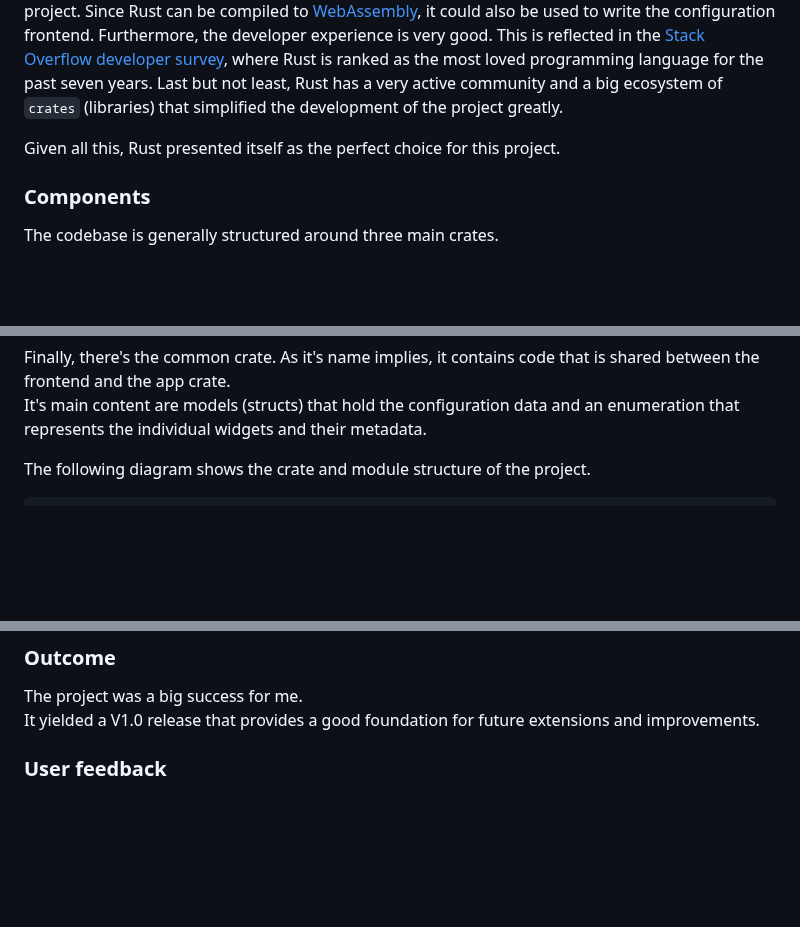
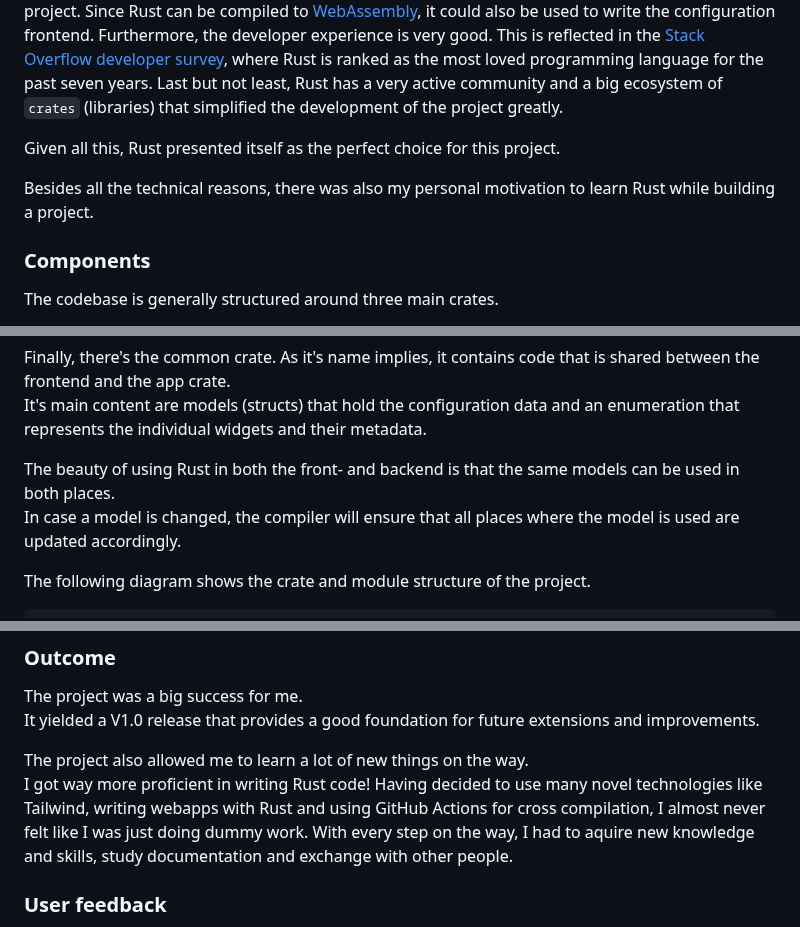
Before and after one commit to eliabieri/wg_display, a Markdown page: project_report.md, 3 parts joined by grey strips. Rendered like a GitHub page; blank space fills up the shorter version.

```diff
--- a/project_report.md
+++ b/project_report.md
@@ -177,6 +183,8 @@ Last but not least, Rust has a very active community and a big ecosystem of `cra
 
 Given all this, Rust presented itself as the perfect choice for this project.
 
+Besides all the technical reasons, there was also my personal motivation to learn Rust while building a project.
+
 ### Components
 
 The codebase is generally structured around three main crates.
@@ -192,6 +200,9 @@ A third module, called shared, holds the configuration persistence logic, that i
 
 Finally, there's the common crate. As it's name implies, it contains code that is shared between the frontend and the app crate.
 It's main content are models (structs) that hold the configuration data and an enumeration that represents the individual widgets and their metadata.
+
+The beauty of using Rust in both the front- and backend is that the same models can be used in both places.
+In case a model is changed, the compiler will ensure that all places where the model is used are updated accordingly.
 
 The following diagram shows the crate and module structure of the project.
 
@@ -483,6 +498,10 @@ It can be [found](#readmemd) in the appendix.
 The project was a big success for me.
 It yielded a V1.0 release that provides a good foundation for future extensions and improvements.
 
+The project also allowed me to learn a lot of new things on the way.
+I got way more proficient in writing Rust code!
+Having decided to use many novel technologies like Tailwind, writing webapps with Rust and using GitHub Actions for cross compilation, I almost never felt like I was just doing dummy work. With every step on the way, I had to aquire new knowledge and skills, study documentation and exchange with other people.
+
 ### User feedback
 
 The feedback I received from the users (my roommates) was very positive.
```
Also changed, not shown: other parts of project_report.md (+16 -4 lines).
